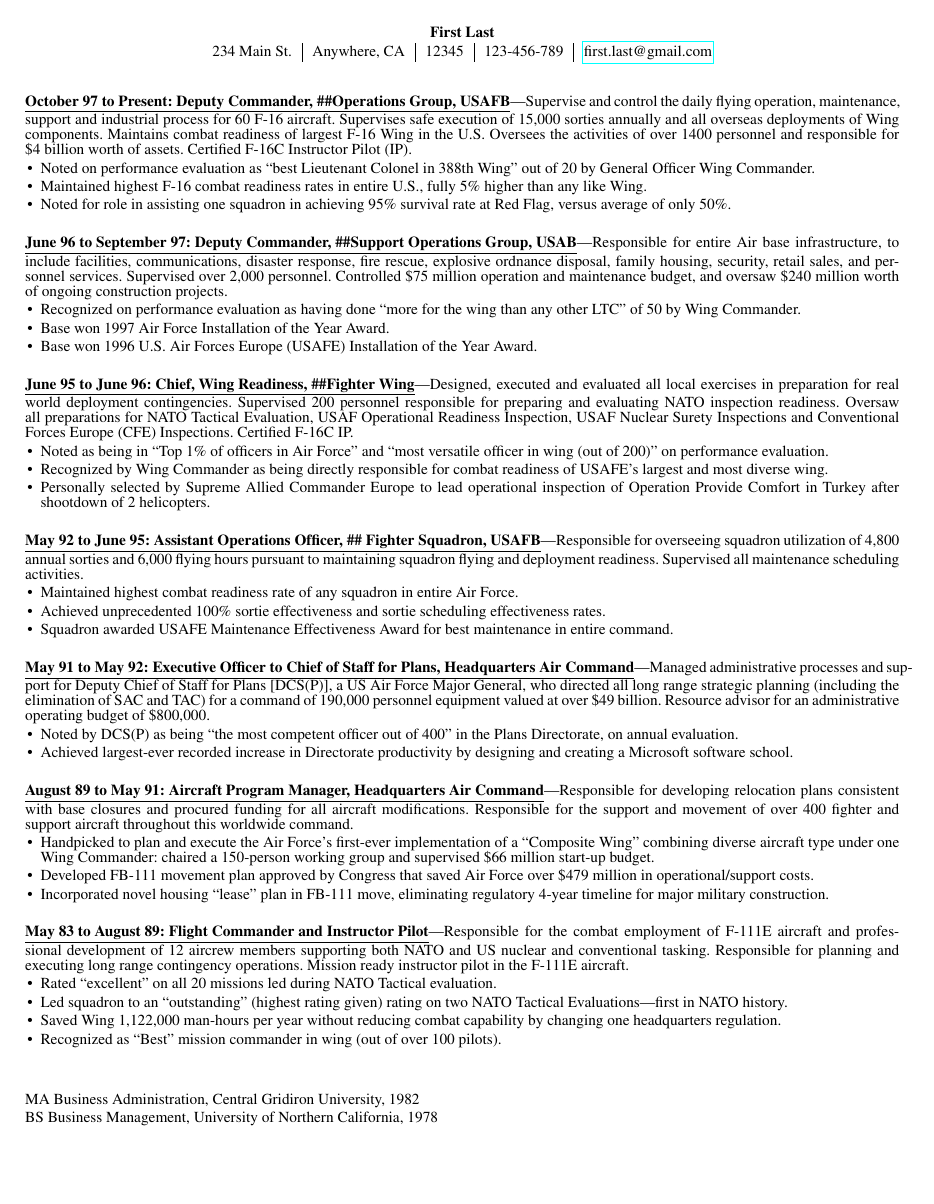
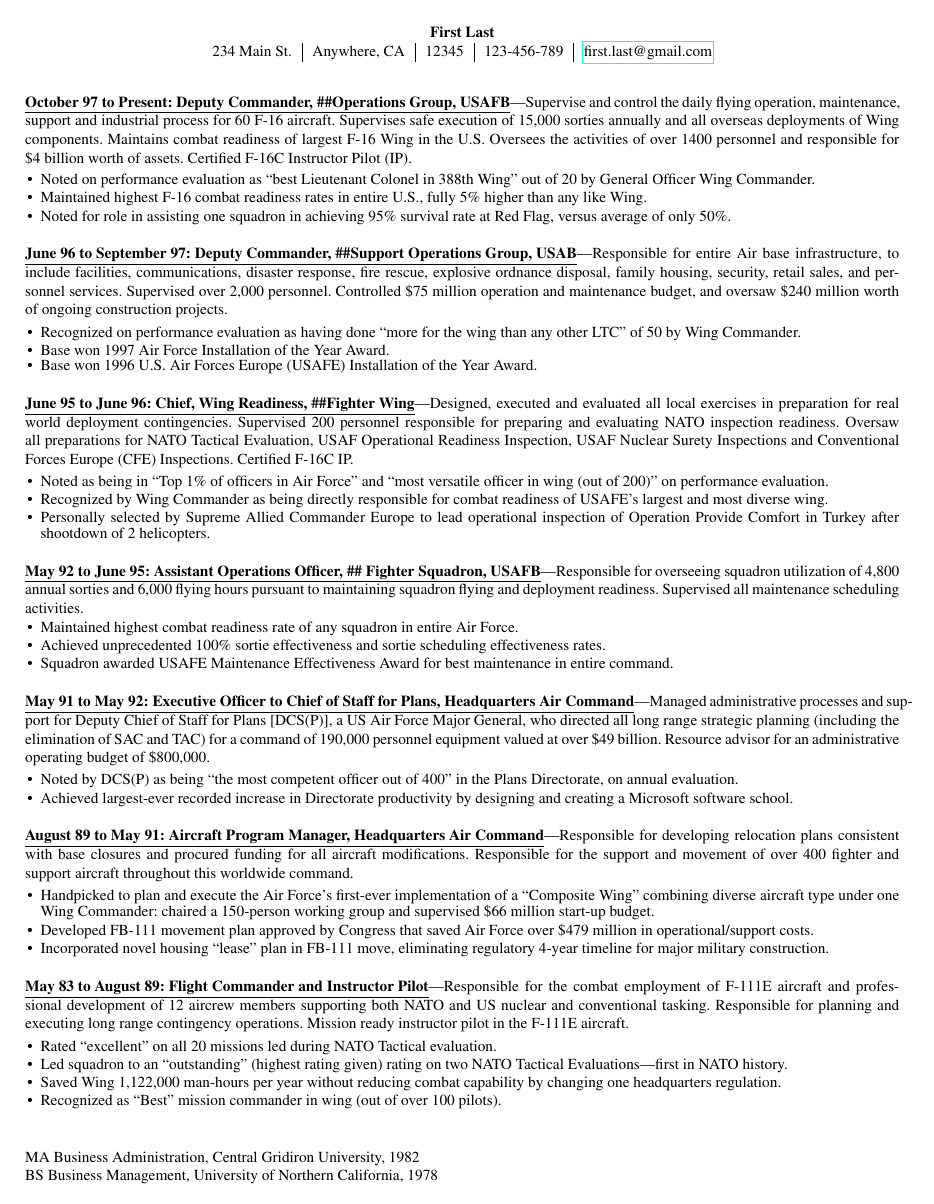
Before and after one commit to jaredhicks/mtresume, a LaTeX CV (mt_sample.tex, which reads mtresume.cls): the whole page. Compiled offline with pdfLaTeX.

Commit message:
Fixed some spacing issues.

```diff
--- a/mtresume.cls
+++ b/mtresume.cls
@@ -113,10 +113,14 @@
   \pagenumbering{arabic}% has to be issued after loading hyperref
 }
 
+\RequirePackage{setspace}
+
 %===================================================================
 
-
+\AtBeginDocument{
 \frenchspacing  % Disable the additional space at the end of a sentance
+\setstretch{1.0}
+}
 
 
 %-------------------------------------------------------------------------------
@@ -142,22 +146,25 @@
  \end{center}%
  }
 
-\usepackage{setspace}
+\newcommand*{\compress}{\@minipagetrue}
+
 \newenvironment{accomplishments}{%
+    \begin{spacing}{0.2}                % compress vertical spacing WITHIN LIST
 	\begin{list}{\textbullet}{%
-        \setlength\leftmargin{1em}      %line up left edge of env to left edge of item label
+        %\compress                      % Removes whitespace before environment
+        \setlength\leftmargin{1em}      % line up left edge of env to left edge of item label
         \setlength\topsep{0ex}          %
         \setlength\parskip{0.5ex}
-        \setstretch{0.8}
-        \setlength\listparindent{1em}   %if for some reason we have a paragraph break, indent
-        \setlength\parsep{0in}          %but put no vertical space btw paragraphs
-        \setlength\itemsep{0.5ex}         %items are separated by \parsep + \itemsep
+        \setlength\listparindent{1em}   % if for some reason we have a paragraph break, indent
+        \setlength\parsep{0in}          %             but put no vertical space btw paragraphs
+        \setlength\itemsep{0.4ex}       % items are separated by \parsep + \itemsep
         }
 }{
 	\end{list}
+\end{spacing}
 }
 
-\newcommand{\accomplishment}{\item }
+\newcommand{\accomplishment}{\item}
 
 %========= Setting up sectioning  =============
 \usepackage[explicit]{titlesec}  %explicit allows removing of the titles
@@ -179,7 +186,7 @@
 \noindent\begin{accomplishments}{}
 }{
 \end{accomplishments}
-\vspace{1.5em}
+\vspace{2.0em}
 }
 
 %1st argument: Degree name (e.g. MA Business Administration)
```
Also changed, not shown: mt_sample.tex (+2 -4 lines).
